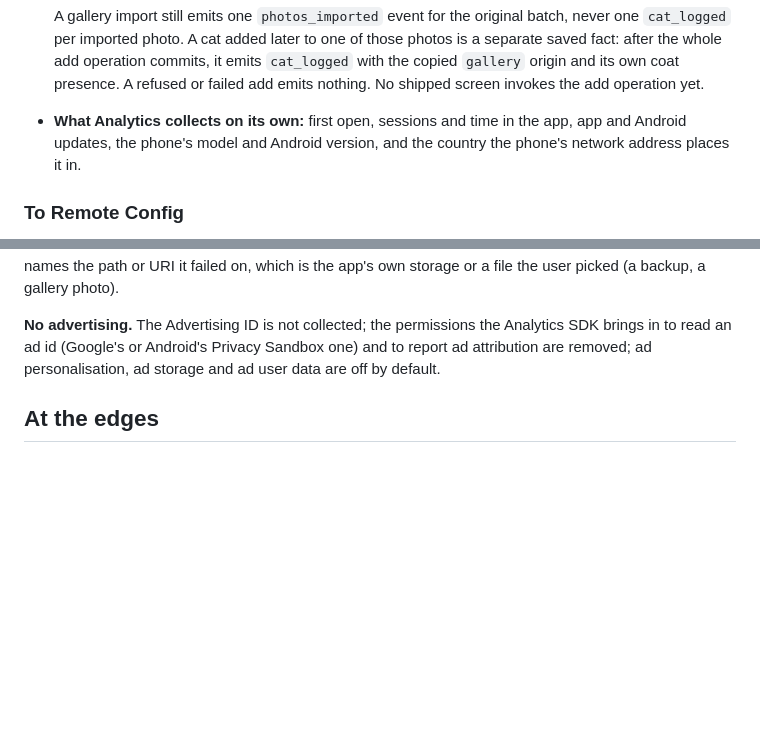
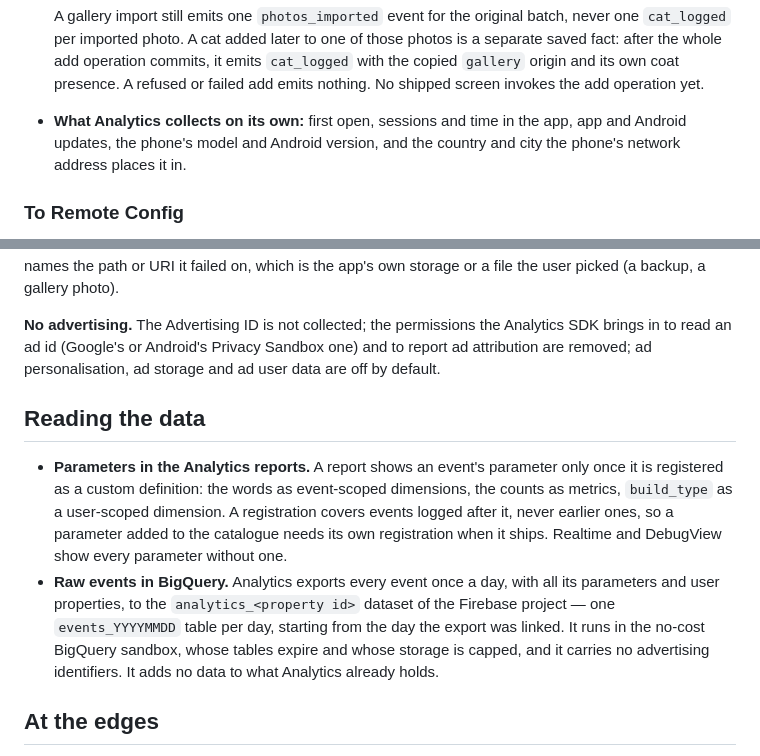
Before and after one commit to kartollikaa/cats-radar, a Markdown page: docs/features/analytics.md, 2 parts joined by grey strips. Drawn GitHub-style; blank space fills up the shorter version.

Commit message:
docs: analytics custom definitions and BigQuery export
The owner linked the Analytics BigQuery export (daily, sandbox, no
advertising identifiers) and registered the event parameters as custom
definitions. The spec drops the export from its non-goals and records the
decision; the feature doc says how parameters become visible in reports
and where the raw events land. Both now say Analytics derives the city,
not only the country, from the network address.

Co-Authored-By: Claude Opus 5.5 <noreply@anthropic.com>

```diff
--- a/docs/features/analytics.md
+++ b/docs/features/analytics.md
@@ -62,8 +62,8 @@ its feature switches from Firebase Remote Config. Debug builds do not initialize
   its own coat presence. A refused or failed add emits nothing. No shipped screen invokes the add
   operation yet.
 - **What Analytics collects on its own:** first open, sessions and time in the app, app and Android
-  updates, the phone's model and Android version, and the country the phone's network address places
-  it in.
+  updates, the phone's model and Android version, and the country and city the phone's network address
+  places it in.
 
 ### To Remote Config
 
@@ -97,6 +97,19 @@ platform names the path or URI it failed on, which is the app's own storage or a
 **No advertising.** The Advertising ID is not collected; the permissions the Analytics SDK brings in
 to read an ad id (Google's or Android's Privacy Sandbox one) and to report ad attribution are removed;
 ad personalisation, ad storage and ad user data are off by default.
+
+## Reading the data
+
+- **Parameters in the Analytics reports.** A report shows an event's parameter only once it is
+  registered as a custom definition: the words as event-scoped dimensions, the counts as metrics,
+  `build_type` as a user-scoped dimension. A registration covers events logged after it, never earlier
+  ones, so a parameter added to the catalogue needs its own registration when it ships. Realtime and
+  DebugView show every parameter without one.
+- **Raw events in BigQuery.** Analytics exports every event once a day, with all its parameters and
+  user properties, to the `analytics_<property id>` dataset of the Firebase project — one
+  `events_YYYYMMDD` table per day, starting from the day the export was linked. It runs in the no-cost
+  BigQuery sandbox, whose tables expire and whose storage is capped, and it carries no advertising
+  identifiers. It adds no data to what Analytics already holds.
 
 ## At the edges
 
```
Also changed, not shown: 1 other file.
